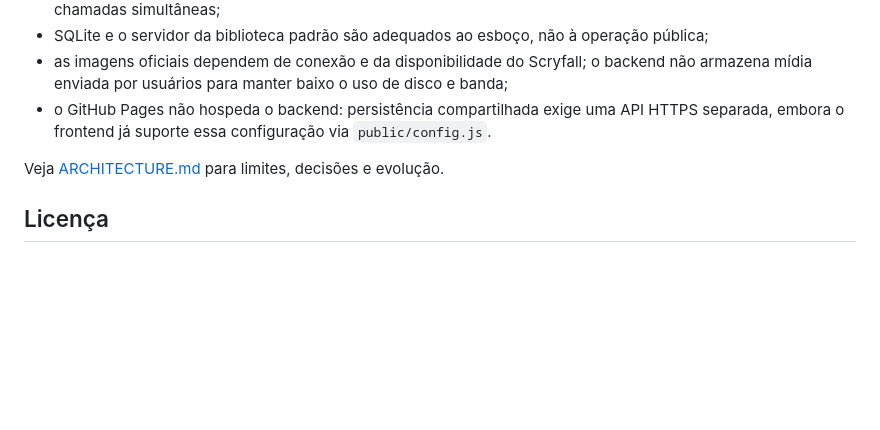
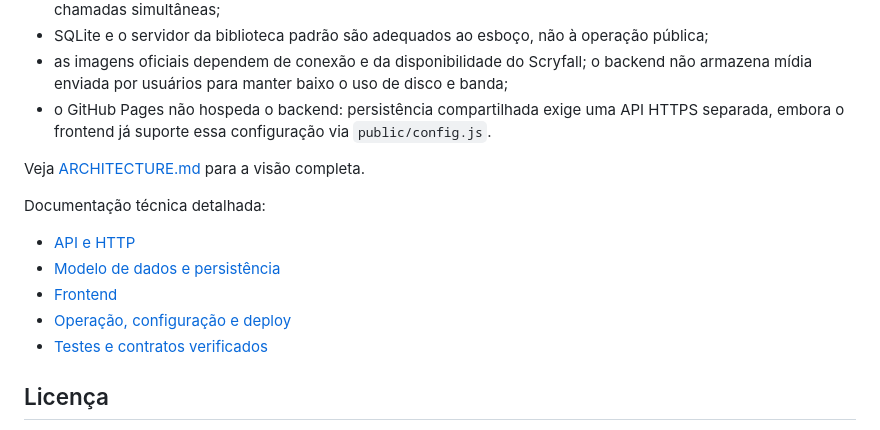
Before and after one commit to xoykor/mana-ponte, a Markdown page: README.md, the part around the change. GitHub-like rendering; blank space fills up the shorter version.

Commit message:
docs: link architecture references

```diff
--- a/README.md
+++ b/README.md
@@ -173,7 +173,15 @@ caminho explicitamente ou definir essa variável sem as variáveis específicas.
 - as imagens oficiais dependem de conexão e da disponibilidade do Scryfall; o backend não armazena mídia enviada por usuários para manter baixo o uso de disco e banda;
 - o GitHub Pages não hospeda o backend: persistência compartilhada exige uma API HTTPS separada, embora o frontend já suporte essa configuração via `public/config.js`.
 
-Veja [ARCHITECTURE.md](ARCHITECTURE.md) para limites, decisões e evolução.
+Veja [ARCHITECTURE.md](ARCHITECTURE.md) para a visão completa.
+
+Documentação técnica detalhada:
+
+- [API e HTTP](docs/API.md)
+- [Modelo de dados e persistência](docs/DATA_MODEL.md)
+- [Frontend](docs/FRONTEND.md)
+- [Operação, configuração e deploy](docs/OPERATIONS.md)
+- [Testes e contratos verificados](docs/TESTING.md)
 
 
 ## Licença
```
